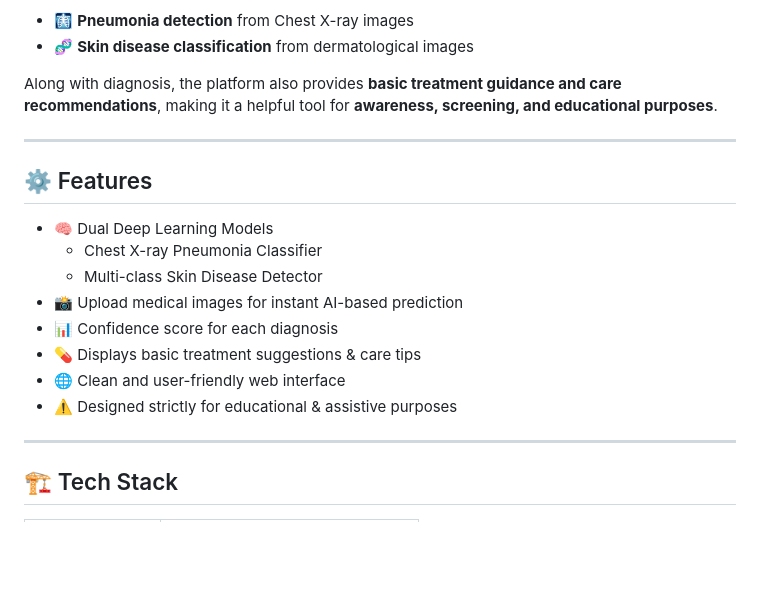
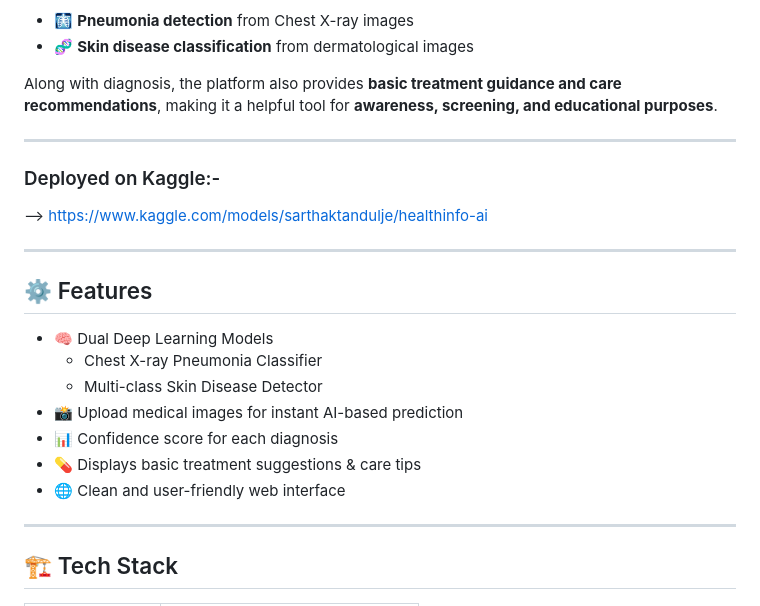
Before and after one commit to sarthaktandulje/Healthinfo-AI, a Markdown page: README.md, the part around the change. Rendered like a GitHub page; blank space fills up the shorter version.

Commit message:
Add Kaggle deployment link to README
Added deployment information for the Kaggle model.

```diff
--- a/README.md
+++ b/README.md
@@ -18,6 +18,11 @@ Along with diagnosis, the platform also provides **basic treatment guidance and
 
 ---
 
+###  Deployed on Kaggle:-
+--> https://www.kaggle.com/models/sarthaktandulje/healthinfo-ai
+
+---
+
 ## ⚙️ Features
 
 - 🧠 Dual Deep Learning Models
@@ -27,7 +32,6 @@ Along with diagnosis, the platform also provides **basic treatment guidance and
 - 📊 Confidence score for each diagnosis
 - 💊 Displays basic treatment suggestions & care tips
 - 🌐 Clean and user-friendly web interface
-- ⚠️ Designed strictly for educational & assistive purposes
 
 ---
 
```
